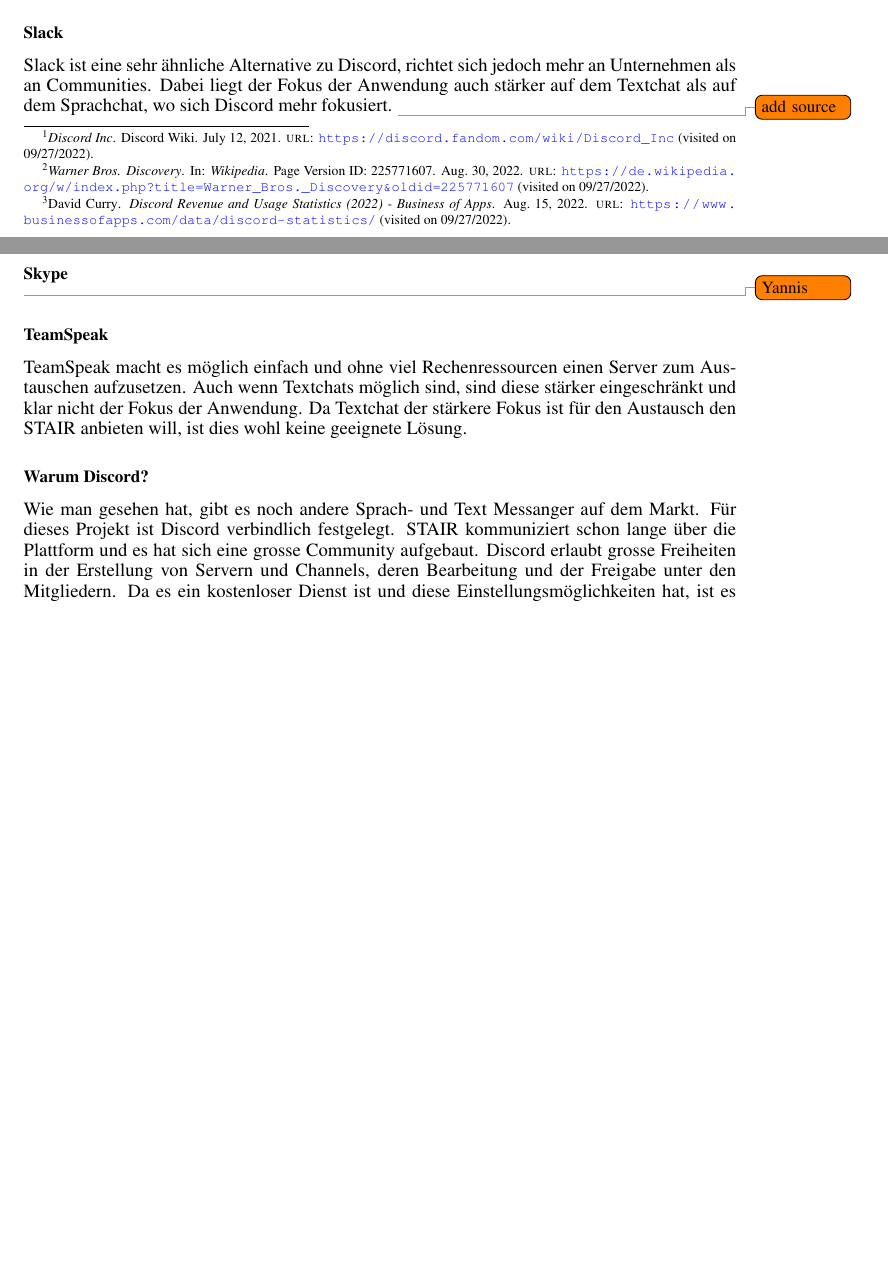
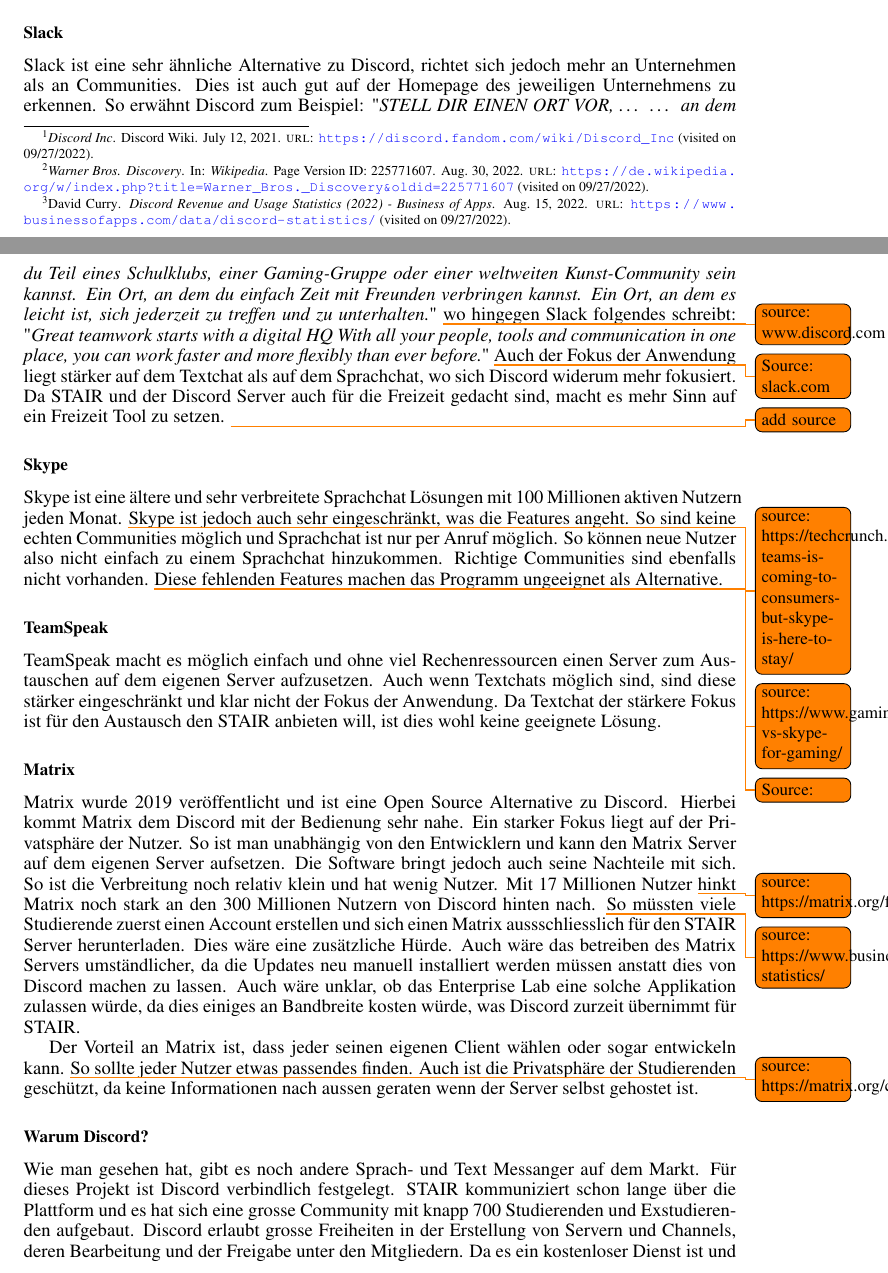
Before and after one commit to stairch/stan-discord-bot, a LaTeX document (wipro/doc/wipro-main-doc/wipro-main-doc.tex): two parts of pages 7 and 8 of 33 before the commit and two parts of pages 7 and 8 of 34 after it, joined at a grey line, cut so that both start at the same text, the shorter picture padded with empty space. Compiled offline with pdfLaTeX.

Commit message:
Add comparisons from Discord and alternatives in documentation.

```diff
--- a/wipro/doc/wipro-main-doc/wipro-main-doc.tex
+++ b/wipro/doc/wipro-main-doc/wipro-main-doc.tex
@@ -173,25 +173,55 @@
 \subsubsection*{Slack}
 
 Slack ist eine sehr ähnliche Alternative zu Discord, richtet sich jedoch mehr an Unternehmen als an Communities.
-Dabei liegt der Fokus der Anwendung auch stärker auf dem Textchat als auf dem Sprachchat, wo sich Discord mehr fokusiert.
+Dies ist auch gut auf der Homepage des jeweiligen Unternehmens zu erkennen.
+So erwähnt Discord zum Beispiel: "\textit{STELL DIR EINEN ORT VOR, …
+… an dem du Teil eines Schulklubs, einer Gaming-Gruppe oder einer weltweiten Kunst-Community sein kannst. Ein Ort, an dem du einfach Zeit mit Freunden verbringen kannst. Ein Ort, an dem es leicht ist, sich jederzeit zu treffen und zu unterhalten.}" \todo{source: www.discord.com}
+wo hingegen Slack folgendes schreibt: "\textit{Great teamwork starts with a digital HQ
+With all your people, tools and communication in one place, you can work faster and more flexibly than ever before.}" \todo{Source: slack.com}
+Auch der Fokus der Anwendung liegt stärker auf dem Textchat als auf dem Sprachchat, wo sich Discord widerum mehr fokusiert.
+Da STAIR und der Discord Server auch für die Freizeit gedacht sind, macht es mehr Sinn auf ein Freizeit Tool zu setzen.
 \todo{add source}
 
 \subsubsection*{Skype}
-
-\todo{Yannis}
+Skype ist eine ältere und sehr verbreitete Sprachchat Lösungen mit 100 Millionen aktiven Nutzern jeden Monat.
+\todo{source: https://techcrunch.com/2020/03/30/microsoft-teams-is-coming-to-consumers-but-skype-is-here-to-stay/}
+Skype ist jedoch auch sehr eingeschränkt, was die Features angeht.
+So sind keine echten Communities möglich und Sprachchat ist nur per Anruf möglich.
+So können neue Nutzer also nicht einfach zu einem Sprachchat hinzukommen.
+Richtige Communities sind ebenfalls nicht vorhanden.
+\todo{source: https://www.gamingscan.com/discord-vs-skype-for-gaming/}
+Diese fehlenden Features machen das Programm ungeeignet als Alternative.
+\todo{Source:}
 
 \subsubsection*{TeamSpeak}
 
-TeamSpeak macht es möglich einfach und ohne viel Rechenressourcen einen Server zum Austauschen aufzusetzen.
+TeamSpeak macht es möglich einfach und ohne viel Rechenressourcen einen Server zum Austauschen auf dem eigenen Server aufzusetzen.
 Auch wenn Textchats möglich sind, sind diese stärker eingeschränkt und klar nicht der Fokus der Anwendung.
 % TODO: check this statement
 Da Textchat der stärkere Fokus ist für den Austausch den STAIR anbieten will,
 ist dies wohl keine geeignete Lösung.
 
+\subsubsection*{Matrix}
+
+Matrix wurde 2019 veröffentlicht und ist eine Open Source Alternative zu Discord.
+Hierbei kommt Matrix dem Discord mit der Bedienung sehr nahe.
+Ein starker Fokus liegt auf der Privatsphäre der Nutzer.
+So ist man unabhängig von den Entwicklern und kann den Matrix Server auf dem eigenen Server aufsetzen.
+Die Software bringt jedoch auch seine Nachteile mit sich.
+So ist die Verbreitung noch relativ klein und hat wenig Nutzer.
+Mit 17 Millionen Nutzer \todo{source: https://matrix.org/faq/} hinkt Matrix noch stark an den 300 Millionen Nutzern von Discord hinten nach. \todo{source: https://www.businessofapps.com/data/discord-statistics/}
+So müssten viele Studierende zuerst einen Account erstellen und sich einen Matrix aussschliesslich für den STAIR Server herunterladen. Dies wäre eine zusätzliche Hürde.
+Auch wäre das betreiben des Matrix Servers umständlicher, da die Updates neu manuell installiert werden müssen anstatt dies von Discord machen zu lassen.
+Auch wäre unklar, ob das Enterprise Lab eine solche Applikation zulassen würde, da dies einiges an Bandbreite kosten würde, was Discord zurzeit übernimmt für STAIR.
+
+Der Vorteil an Matrix ist, dass jeder seinen eigenen Client wählen oder sogar entwickeln kann. \todo{source: https://matrix.org/clients}
+So sollte jeder Nutzer etwas passendes finden.
+Auch ist die Privatsphäre der Studierenden geschützt, da keine Informationen nach aussen geraten wenn der Server selbst gehostet ist.
+
 \subsubsection*{Warum Discord?}
 Wie man gesehen hat, gibt es noch andere Sprach- und Text Messanger auf dem Markt.
 Für dieses Projekt ist Discord verbindlich festgelegt.
-STAIR kommuniziert schon lange über die Plattform und es hat sich eine grosse Community aufgebaut.
+STAIR kommuniziert schon lange über die Plattform und es hat sich eine grosse Community mit knapp 700 Studierenden und Exstudierenden aufgebaut.
 Discord erlaubt grosse Freiheiten in der Erstellung von Servern und Channels, deren Bearbeitung und der Freigabe unter den Mitgliedern.
 Da es ein kostenloser Dienst ist und diese Einstellungsmöglichkeiten hat, ist es sehr verbreitet bei jungen Leuten aller Ethnien und Gruppierungen.
 
```
Also changed, not shown: wipro/doc/wipro-main-doc/wipro-main-doc.tex (10 more changed lines).
